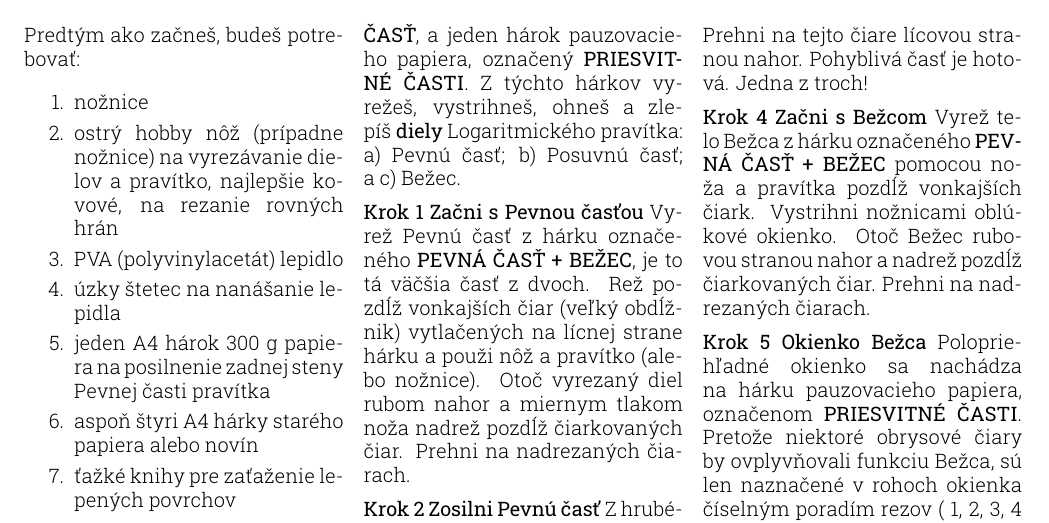
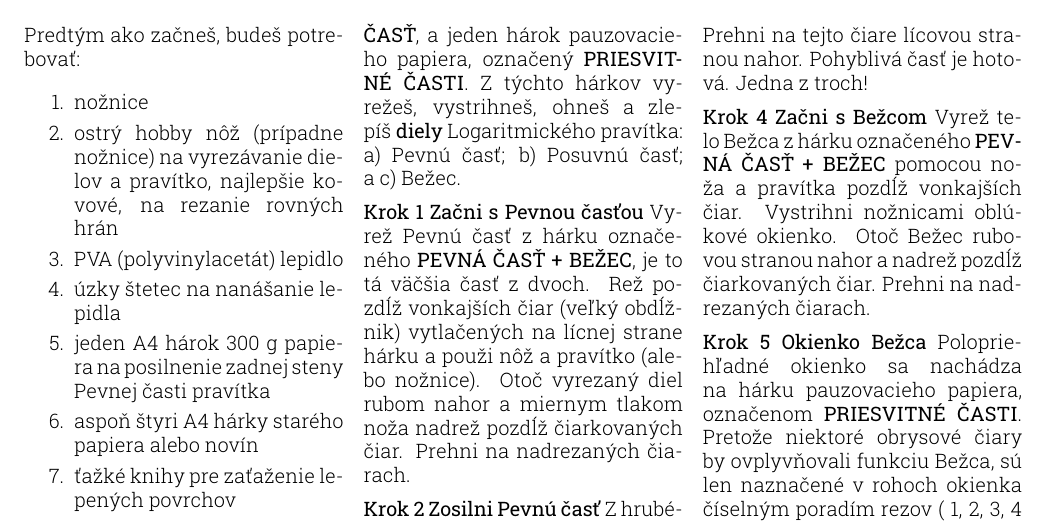
Before and after one commit to giorno/slipstick, a LaTeX document (tex/making_sk.tex): part of page 1 of 2, cut so that both start at the same text. Compiled offline with XeLaTeX; a missing font is replaced by an installed copy or a similar font.

Commit message:
SLIP-36 Fixing typo.

```diff
--- a/tex/making_sk.tex
+++ b/tex/making_sk.tex
@@ -56,7 +56,7 @@
 
   \textbf{Krok 3 Pohyblivá časť} Pohyblivá časť pravítka je vytlačená na hárku označenom \textbf{POHYBLIVÁ ČASŤ}. Rež pozdĺž plných čiar na rube hárku, z jedného konca na druhý. Nadrež pozdĺž čiarkovanej čiary. Prehni na tejto čiare lícovou stranou nahor. Pohyblivá časť je hotová. Jedna z troch!
 
-  \textbf{Krok 4 Začni s Bežcom} Vyrež telo Bežca z hárku označeného \textbf{PEVNÁ ČASŤ + BEŽEC} pomocou noža a pravítka pozdĺž vonkajších čiark. Vystrihni nožnicami oblúkové okienko. Otoč Bežec rubovou stranou nahor a nadrež pozdĺž čiarkovaných čiar. Prehni na nadrezaných čiarach.
+  \textbf{Krok 4 Začni s Bežcom} Vyrež telo Bežca z hárku označeného \textbf{PEVNÁ ČASŤ + BEŽEC} pomocou noža a pravítka pozdĺž vonkajších čiar. Vystrihni nožnicami oblúkové okienko. Otoč Bežec rubovou stranou nahor a nadrež pozdĺž čiarkovaných čiar. Prehni na nadrezaných čiarach.
 
   \textbf{Krok 5 Okienko Bežca} Polopriehľadné okienko sa nachádza na hárku pauzovacieho papiera, označenom \textbf{PRIESVITNÉ ČASTI}. Pretože niektoré obrysové čiary by ovplyvňovali funkciu Bežca, sú len naznačené v rohoch okienka číselným poradím rezov ( 1, 2, 3, 4 ). Najkôr urob nožom a pravítkom rovný rez medzi čiarkami označenými 1, potom zopakuj medzi čiarkami 2, atď., až kým nevyrežeš celé obdĺžnikové okienko. Nanes štetcom lepidlo na vyšrafované plochy vo vnútri tela Bežca (vyrobené v predchádzajucom kroku) a opatrne na ne pritlač priesvitné okienko. Vlož Bežec medzi dva hárky starého papiera, zaťaž knihami a nechaj jeden deň schnúť.
 
```
